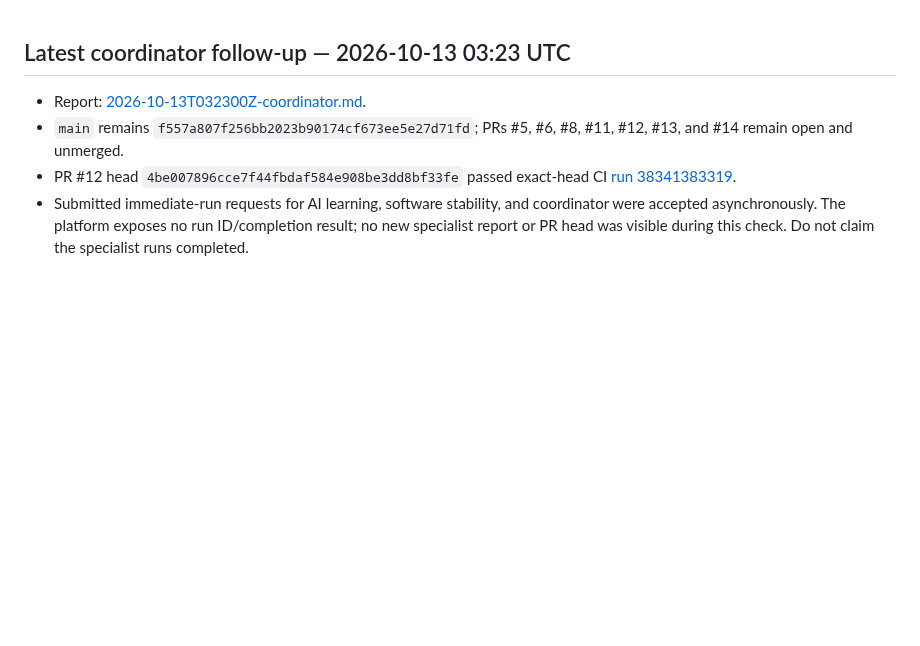
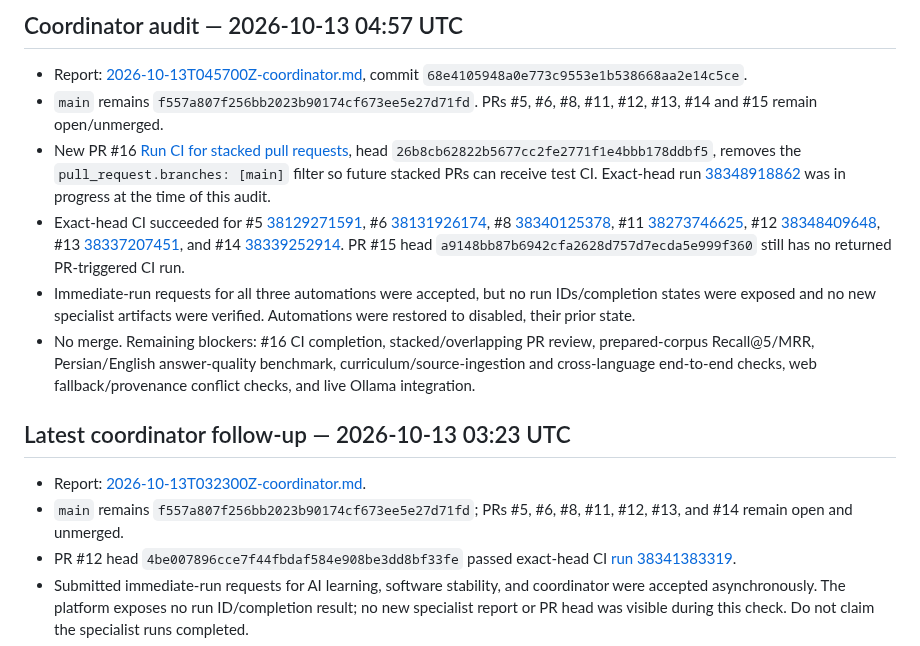
Before and after one commit to cognitive-kernel/Personal-AI-assistant, a Markdown page: docs/PROJECT_PROGRESS.md, the part around the change. Rendered like a GitHub page; blank space fills up the shorter version.

Commit message:
docs: update project progress with coordinator audit

```diff
--- a/docs/PROJECT_PROGRESS.md
+++ b/docs/PROJECT_PROGRESS.md
@@ -1,3 +1,12 @@
+## Coordinator audit — 2026-10-13 04:57 UTC
+
+- Report: [2026-10-13T045700Z-coordinator.md](automation-reports/2026-10-13T045700Z-coordinator.md), commit `68e4105948a0e773c9553e1b538668aa2e14c5ce`.
+- `main` remains `f557a807f256bb2023b90174cf673ee5e27d71fd`. PRs #5, #6, #8, #11, #12, #13, #14 and #15 remain open/unmerged.
+- New PR #16 [Run CI for stacked pull requests](https://github.com/cognitive-kernel/Personal-AI-assistant/pull/16), head `26b8cb62822b5677cc2fe2771f1e4bbb178ddbf5`, removes the `pull_request.branches: [main]` filter so future stacked PRs can receive test CI. Exact-head run [38348918862](https://github.com/cognitive-kernel/Personal-AI-assistant/actions/runs/38348918862) was in progress at the time of this audit.
+- Exact-head CI succeeded for #5 [38129271591](https://github.com/cognitive-kernel/Personal-AI-assistant/actions/runs/38129271591), #6 [38131926174](https://github.com/cognitive-kernel/Personal-AI-assistant/actions/runs/38131926174), #8 [38340125378](https://github.com/cognitive-kernel/Personal-AI-assistant/actions/runs/38340125378), #11 [38273746625](https://github.com/cognitive-kernel/Personal-AI-assistant/actions/runs/38273746625), #12 [38348409648](https://github.com/cognitive-kernel/Personal-AI-assistant/actions/runs/38348409648), #13 [38337207451](https://github.com/cognitive-kernel/Personal-AI-assistant/actions/runs/38337207451), and #14 [38339252914](https://github.com/cognitive-kernel/Personal-AI-assistant/actions/runs/38339252914). PR #15 head `a9148bb87b6942cfa2628d757d7ecda5e999f360` still has no returned PR-triggered CI run.
+- Immediate-run requests for all three automations were accepted, but no run IDs/completion states were exposed and no new specialist artifacts were verified. Automations were restored to disabled, their prior state.
+- No merge. Remaining blockers: #16 CI completion, stacked/overlapping PR review, prepared-corpus Recall@5/MRR, Persian/English answer-quality benchmark, curriculum/source-ingestion and cross-language end-to-end checks, web fallback/provenance conflict checks, and live Ollama integration.
+
 ## Latest coordinator follow-up — 2026-10-13 03:23 UTC
 
 - Report: [2026-10-13T032300Z-coordinator.md](automation-reports/2026-10-13T032300Z-coordinator.md).
```
